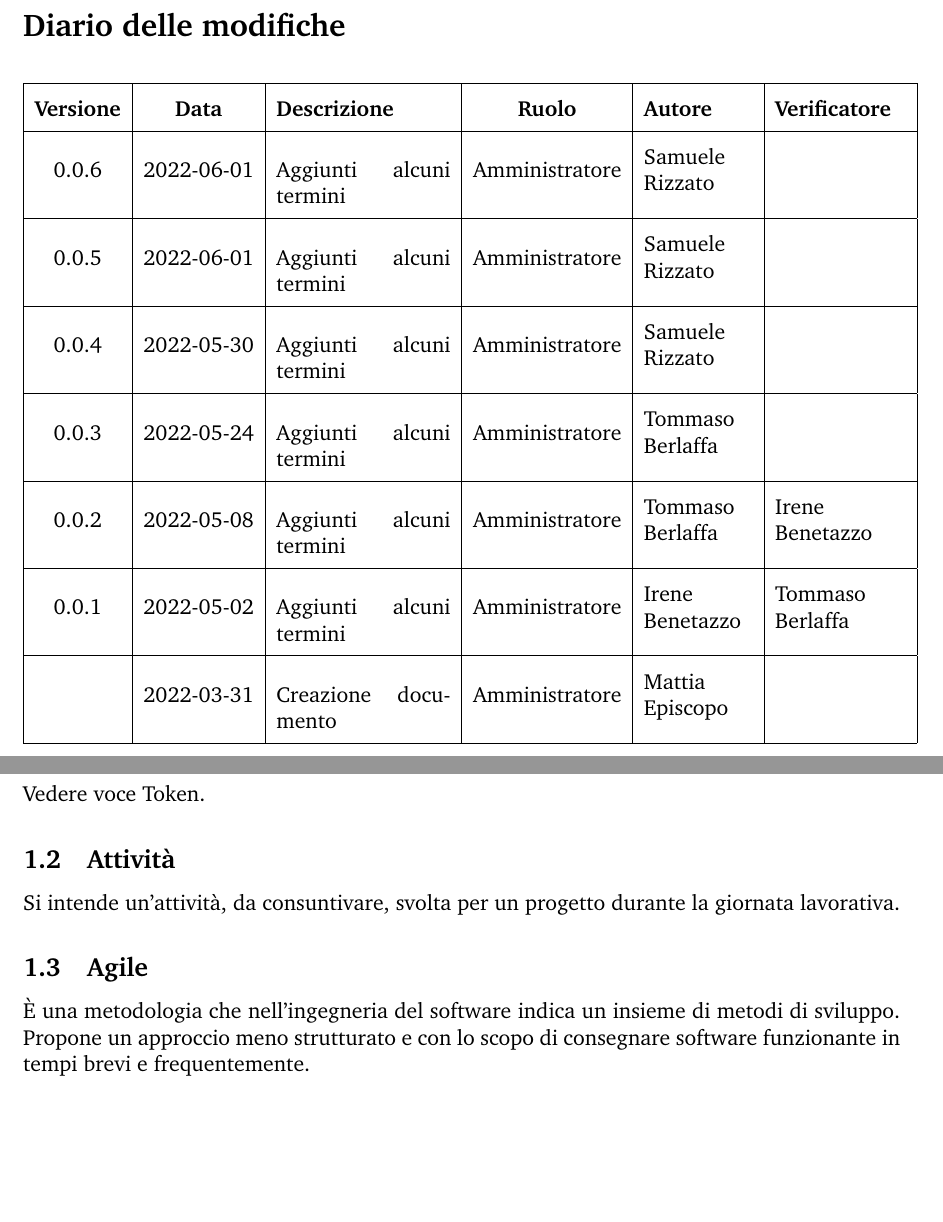
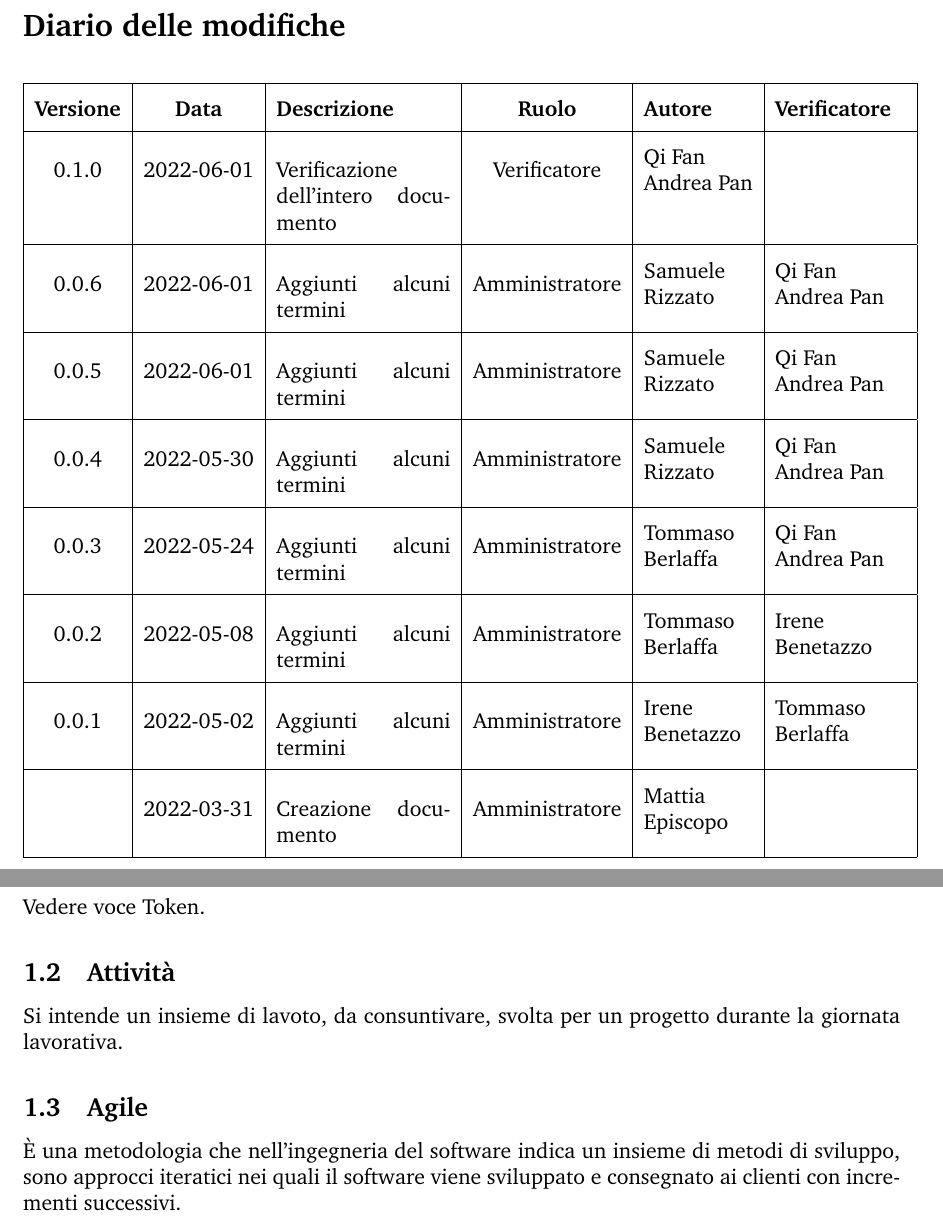
Before and after one commit to SwevenTeam/Documentazione, a LaTeX document (configuration.tex, which reads section/02_diario_modifiche.tex, section/glossario.tex): two parts of pages 2 and 5 of 18 before the commit and two parts of pages 2 and 5 of 17 after it, joined at a grey line, cut so that both start at the same text, the shorter picture padded with empty space. Compiled offline with pdfLaTeX.

Commit message:
Verifica Glossario

```diff
--- a/configuration.tex
+++ b/configuration.tex
@@ -1,6 +1,6 @@
 \newcommand{\docNome}{Glossario}                 % NOME DEL DOCUMENTO
-\newcommand{\docVersione}{0.0.5}                 % INSERIRE VERSIONE IN FORMATO x.y.z
-\newcommand{\docStatus}{in lavorazione}          % AGGIORNARE SOLO QUANDO APPROVATO
+\newcommand{\docVersione}{0.1.0}                 % INSERIRE VERSIONE IN FORMATO x.y.z
+\newcommand{\docStatus}{Verificato}          % AGGIORNARE SOLO QUANDO APPROVATO
 \newcommand{\docUso}{Esterno}                           % INTERNO O ESTERNO
 \newcommand{\docDestinatari}{
       Gruppo Sweven Team\\ %aggiungere altri con & Nome\\
@@ -17,6 +17,7 @@
 \newcommand{\docVerificatori}{
       Tommaso Berlaffa\\
       & Irene Benetazzo\\
+      & Qi Fan Andrea Pan\\
 }
 \newcommand{\docApprovazione}{}
 \documentclass[12pt, a4paper,table]{article}
--- a/section/02_diario_modifiche.tex
+++ b/section/02_diario_modifiche.tex
@@ -5,13 +5,15 @@
 	\hline
 	\textbf{Versione} & \textbf{Data} & \textbf{Descrizione} &  \textbf{Ruolo} &  \textbf{Autore} & \textbf{Verificatore}\\ %Aggiungere le nuove righe sopra la prima
 	\hline % Se il nome non ci sta, metterlo a mano con aggiunta di \newline (esempio: Nome \newline Cognome)
-	0.0.6 & 2022-06-01 & Aggiunti alcuni termini & Amministratore & Samuele \newline Rizzato & \\
+	0.1.0 & 2022-06-01 & Verificazione dell'intero documento & Verificatore & Qi Fan \newline Andrea Pan & \\
 	\hline
-	0.0.5 & 2022-06-01 & Aggiunti alcuni termini & Amministratore & Samuele \newline Rizzato & \\
+	0.0.6 & 2022-06-01 & Aggiunti alcuni termini & Amministratore & Samuele \newline Rizzato &Qi Fan \newline Andrea Pan \\
 	\hline
-	0.0.4 & 2022-05-30 & Aggiunti alcuni termini & Amministratore & Samuele \newline Rizzato & \\
+	0.0.5 & 2022-06-01 & Aggiunti alcuni termini & Amministratore & Samuele \newline Rizzato &Qi Fan \newline Andrea Pan \\
 	\hline
-	0.0.3 & 2022-05-24 & Aggiunti alcuni termini & Amministratore & Tommaso \newline Berlaffa & \\
+	0.0.4 & 2022-05-30 & Aggiunti alcuni termini & Amministratore & Samuele \newline Rizzato & Qi Fan \newline Andrea Pan\\
+	\hline
+	0.0.3 & 2022-05-24 & Aggiunti alcuni termini & Amministratore & Tommaso \newline Berlaffa & Qi Fan \newline Andrea Pan\\
 	\hline
 	0.0.2 & 2022-05-08 & Aggiunti alcuni termini & Amministratore & Tommaso \newline Berlaffa & Irene \newline Benetazzo\\
 	\hline
--- a/section/glossario.tex
+++ b/section/glossario.tex
@@ -2,10 +2,9 @@
 \subsection{Access Token}
 Vedere voce Token.
 \subsection{Attività}
-Si intende un'attività, da consuntivare, svolta per un progetto durante la giornata lavorativa.
+Si intende un insieme di lavoto, da consuntivare, svolta per un progetto durante la giornata lavorativa.
 \subsection{Agile}
-È una metodologia che nell'ingegneria del software indica un insieme di metodi di sviluppo. Propone un approccio meno strutturato e con lo scopo
-di consegnare software funzionante in tempi brevi e frequentemente.
+È una metodologia che nell'ingegneria del software indica un insieme di metodi di sviluppo, sono approcci iteratici nei quali il software viene sviluppato e consegnato ai clienti con incrementi successivi.
 \newpage
 \section{B}
 \section{C}
```
Also changed, not shown: Glossario.pdf, section/glossario.tex (7 more changed lines), 1 other file.
